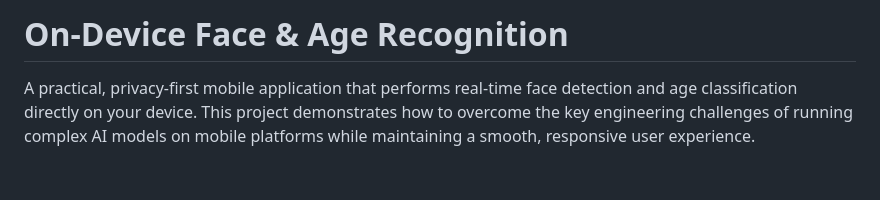
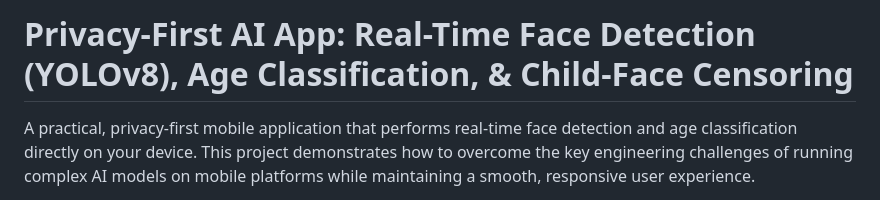
Before and after one commit to Srophos/face_censoring_AI_app, a Markdown page: README.md, the part around the change. GitHub-like rendering; blank space fills up the shorter version.

```diff
--- a/README.md
+++ b/README.md
@@ -1,4 +1,4 @@
-# On-Device Face & Age Recognition
+# Privacy-First AI App: Real-Time Face Detection (YOLOv8), Age Classification, & Child-Face Censoring
 A practical, privacy-first mobile application that performs real-time face detection and age classification directly on your device. This project demonstrates how to overcome the key engineering challenges of running complex AI models on mobile platforms while maintaining a smooth, responsive user experience.
 
 🌟 Key Features
```
